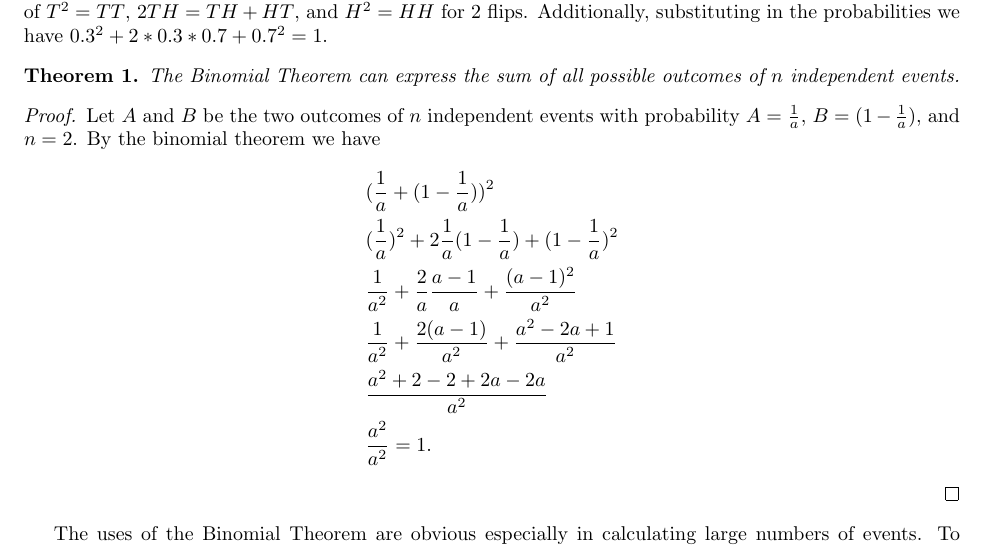
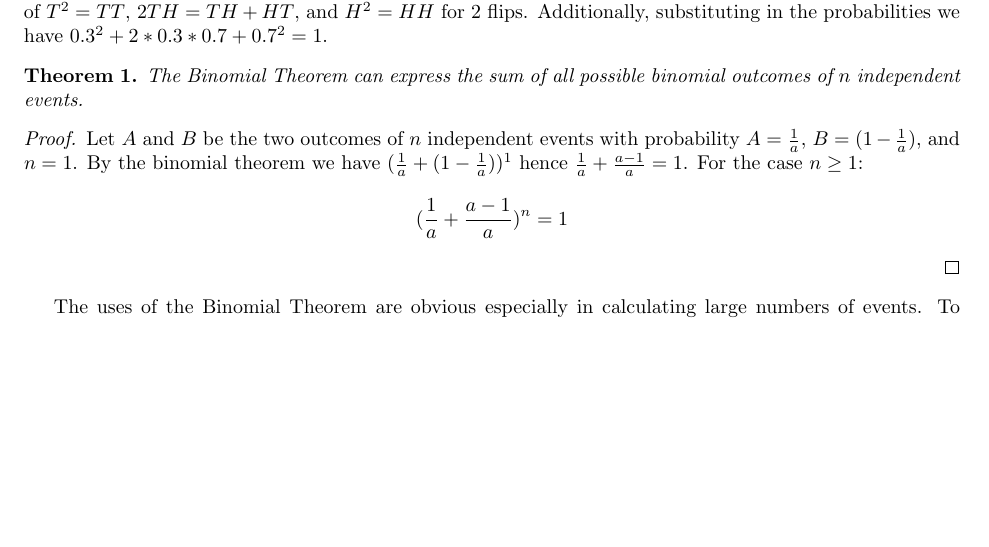
Before and after one commit to aljones15/classes, a LaTeX document (GMU/math/300/write1/draft2.tex): part of page 1 of 4, cut so that both start at the same text, the shorter picture padded with empty space. Compiled offline with pdfLaTeX.

Commit message:
Add full inductive proof of binomail theory and sum of probs.

```diff
--- a/GMU/math/300/write1/draft2.tex
+++ b/GMU/math/300/write1/draft2.tex
@@ -53,17 +53,12 @@ The Binomial Theorem expresses the expansion of two monomial terms $x$ and $y$ s
   The probability must sum to 1. In two flips then, $(T + H)^2 = T^2 + 2TH + H^2$. This aligns with the outcomes of $T^2 = TT$, $2TH = TH + HT$, and $H^2 = HH$ for 2 flips. Additionally, substituting in the probabilities we have $0.3^2 + 2*0.3*0.7 + 0.7^2 = 1$.
 \end{example}
 \begin{theorem}
-  The Binomial Theorem can express the sum of all possible outcomes of $n$ independent events.
+  The Binomial Theorem can express the sum of all possible binomial outcomes of $n$ independent events.
 \end{theorem}
 \begin{proof}
-  Let $A$ and $B$ be the two outcomes of $n$ independent events with probability $A = \frac{1}{a}$, $B = (1 - \frac{1}{a})$, and $n = 2$. By the binomial theorem we have
+  Let $A$ and $B$ be the two outcomes of $n$ independent events with probability $A = \frac{1}{a}$, $B = (1 - \frac{1}{a})$, and $n = 1$. By the binomial theorem we have $(\frac{1}{a} + (1 - \frac{1}{a}))^1$ hence $\frac{1}{a} + \frac{a-1}{a} = 1$. For the case $n \ge 1$:
   \begin{align*}
-    &(\frac{1}{a} + (1-\frac{1}{a}))^2 \\
-    &(\frac{1}{a})^2 + 2\frac{1}{a}(1-\frac{1}{a}) + (1-\frac{1}{a})^2 \\
-    &\frac{1}{a^2} + \frac{2}{a}\frac{a-1}{a} + \frac{(a-1)^2}{a^2} \\
-    &\frac{1}{a^2} + \frac{2(a-1)}{a^2} + \frac{a^2-2a+1}{a^2} \\
-    &\frac{a^2+2-2+2a-2a}{a^2} \\
-    &\frac{a^2}{a^2} = 1.
+    (\frac{1}{a} + \frac{a-1}{a})^n = 1
   \end{align*}
 \end{proof}
 The uses of the Binomial Theorem are obvious especially in calculating large numbers of events. To compute the expansion of two monomials the theorem uses factorials and binomial coefficients:
```
Also changed, not shown: GMU/math/300/write1/draft2.pdf.
